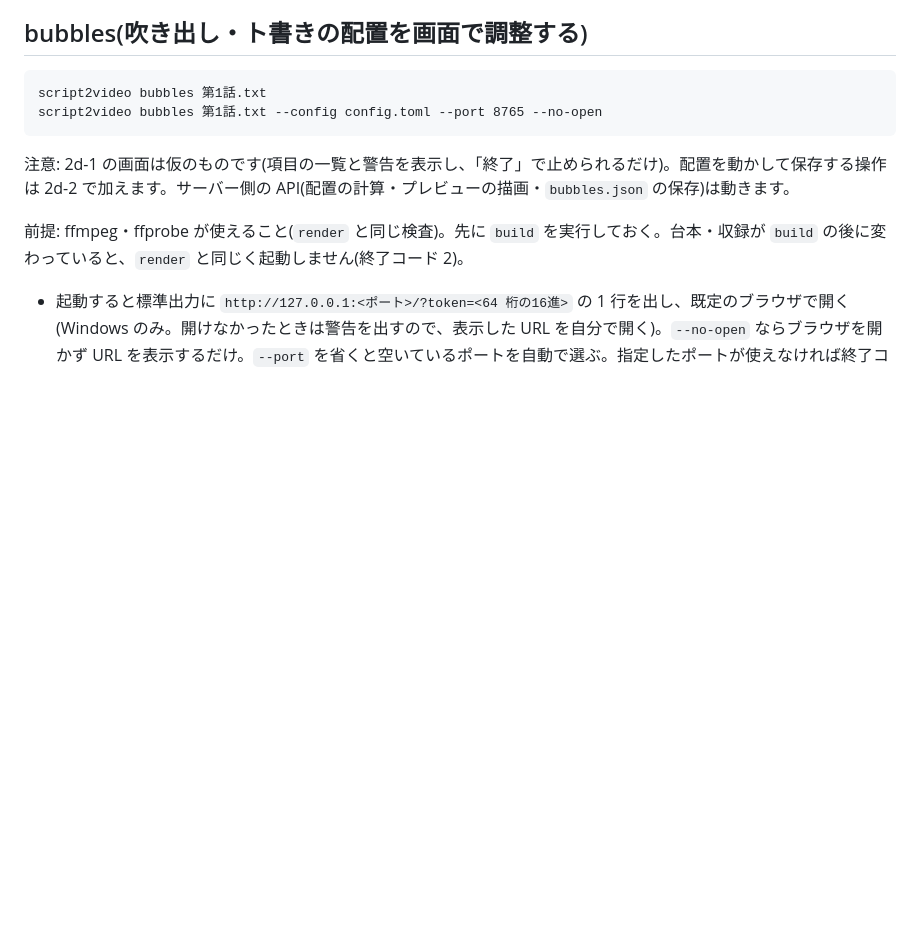
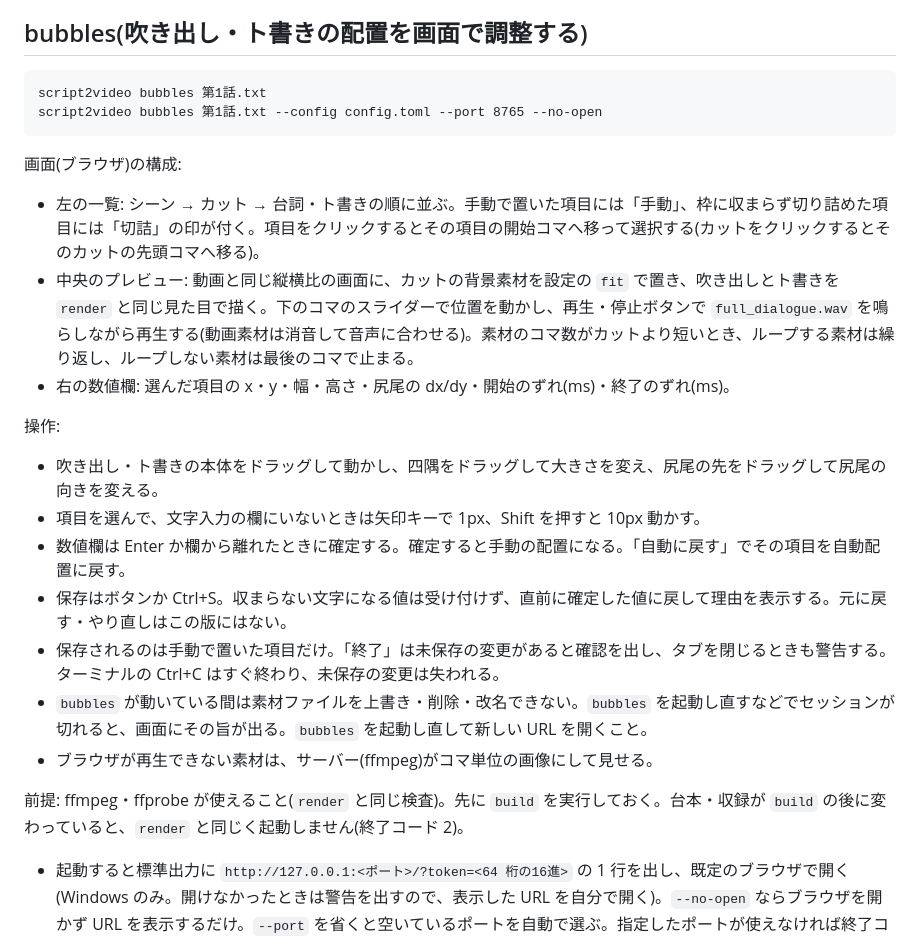
Before and after one commit to chack1812-debug/Script2Video, a Markdown page: README.md, the part around the change. Drawn GitHub-style; blank space fills up the shorter version.

Commit message:
docs: bubbles の画面の使い方を README に書く
Co-Authored-By: Claude Sonnet 5.5 <noreply@anthropic.com>

````diff
--- a/README.md
+++ b/README.md
@@ -105,7 +105,21 @@ script2video bubbles 第1話.txt
 script2video bubbles 第1話.txt --config config.toml --port 8765 --no-open
 ```
 
-注意: 2d-1 の画面は仮のものです(項目の一覧と警告を表示し、「終了」で止められるだけ)。配置を動かして保存する操作は 2d-2 で加えます。サーバー側の API(配置の計算・プレビューの描画・`bubbles.json` の保存)は動きます。
+画面(ブラウザ)の構成:
+
+- 左の一覧: シーン → カット → 台詞・ト書きの順に並ぶ。手動で置いた項目には「手動」、枠に収まらず切り詰めた項目には「切詰」の印が付く。項目をクリックするとその項目の開始コマへ移って選択する(カットをクリックするとそのカットの先頭コマへ移る)。
+- 中央のプレビュー: 動画と同じ縦横比の画面に、カットの背景素材を設定の `fit` で置き、吹き出しとト書きを `render` と同じ見た目で描く。下のコマのスライダーで位置を動かし、再生・停止ボタンで `full_dialogue.wav` を鳴らしながら再生する(動画素材は消音して音声に合わせる)。素材のコマ数がカットより短いとき、ループする素材は繰り返し、ループしない素材は最後のコマで止まる。
+- 右の数値欄: 選んだ項目の x・y・幅・高さ・尻尾の dx/dy・開始のずれ(ms)・終了のずれ(ms)。
+
+操作:
+
+- 吹き出し・ト書きの本体をドラッグして動かし、四隅をドラッグして大きさを変え、尻尾の先をドラッグして尻尾の向きを変える。
+- 項目を選んで、文字入力の欄にいないときは矢印キーで 1px、Shift を押すと 10px 動かす。
+- 数値欄は Enter か欄から離れたときに確定する。確定すると手動の配置になる。「自動に戻す」でその項目を自動配置に戻す。
+- 保存はボタンか Ctrl+S。収まらない文字になる値は受け付けず、直前に確定した値に戻して理由を表示する。元に戻す・やり直しはこの版にはない。
+- 保存されるのは手動で置いた項目だけ。「終了」は未保存の変更があると確認を出し、タブを閉じるときも警告する。ターミナルの Ctrl+C はすぐ終わり、未保存の変更は失われる。
+- `bubbles` が動いている間は素材ファイルを上書き・削除・改名できない。`bubbles` を起動し直すなどでセッションが切れると、画面にその旨が出る。`bubbles` を起動し直して新しい URL を開くこと。
+- ブラウザが再生できない素材は、サーバー(ffmpeg)がコマ単位の画像にして見せる。
 
 前提: ffmpeg・ffprobe が使えること(`render` と同じ検査)。先に `build` を実行しておく。台本・収録が `build` の後に変わっていると、`render` と同じく起動しません(終了コード 2)。
 
````
